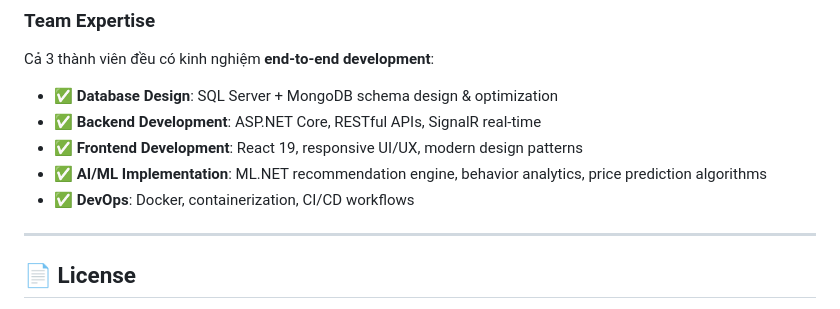
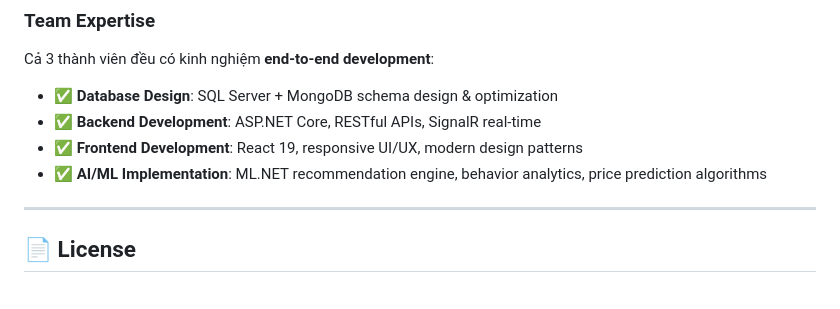
Before and after one commit to DinhCNTT/unimarket-fullstack, a Markdown page: README.md, the part around the change. Drawn GitHub-style.

Commit message:
Remove DevOps line from Team Expertise section

```diff
--- a/README.md
+++ b/README.md
@@ -1053,7 +1053,6 @@ Cả 3 thành viên đều có kinh nghiệm **end-to-end development**:
 - ✅ **Backend Development**: ASP.NET Core, RESTful APIs, SignalR real-time
 - ✅ **Frontend Development**: React 19, responsive UI/UX, modern design patterns
 - ✅ **AI/ML Implementation**: ML.NET recommendation engine, behavior analytics, price prediction algorithms
-- ✅ **DevOps**: Docker, containerization, CI/CD workflows
 
 ---
 
```
